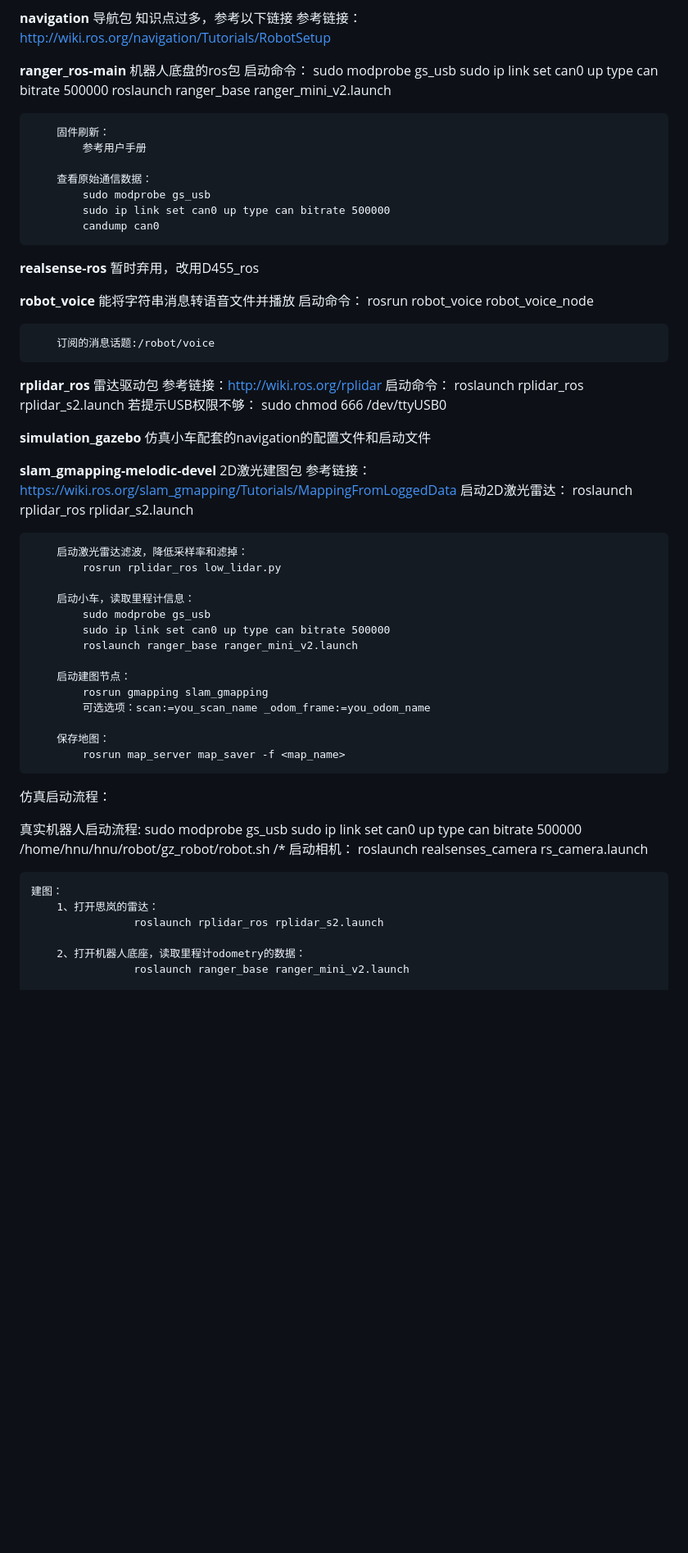
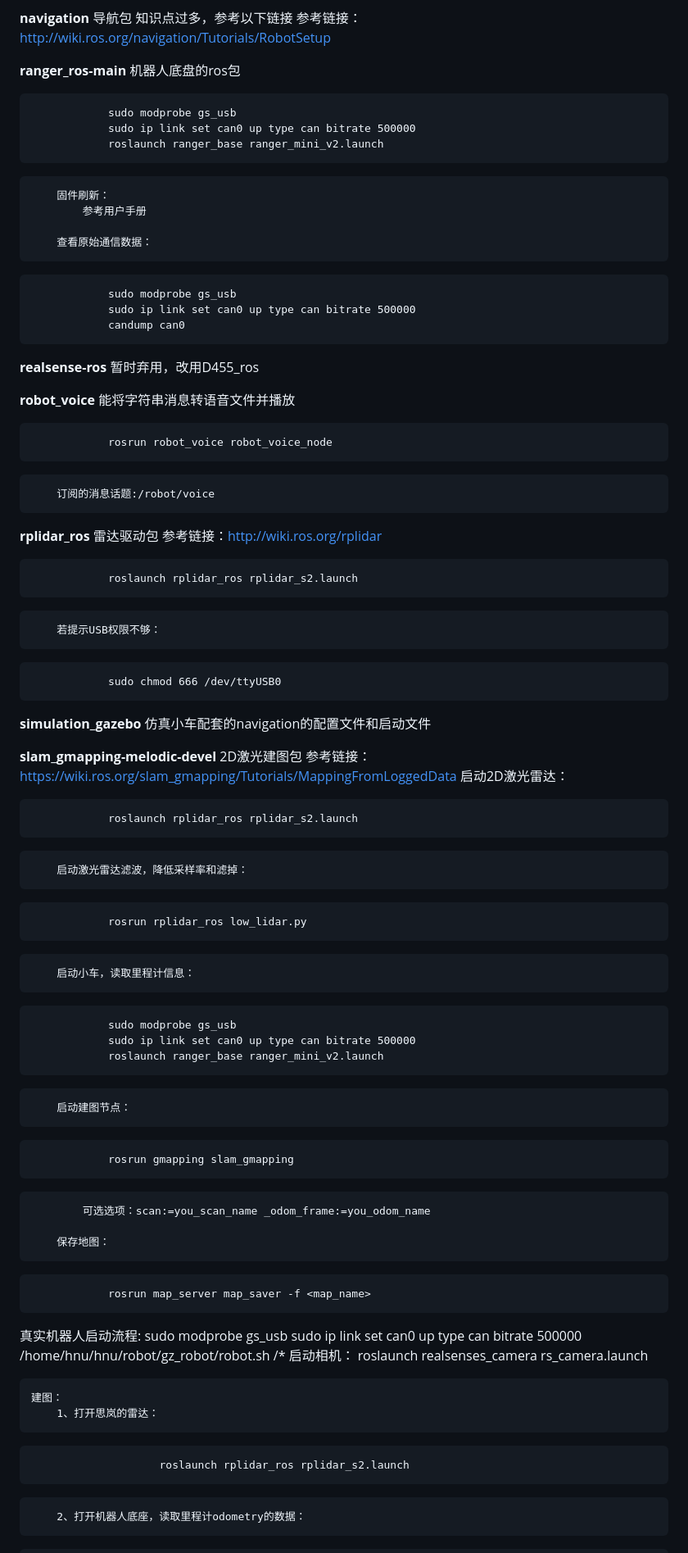
Before and after one commit to Hanhui-Liu/2D-Robot, a Markdown page: README.md, the part around the change printed below. Shown: that part at 82% size. GitHub-like rendering; blank space fills up the shorter version.

````diff
--- a/README.md
+++ b/README.md
@@ -19,36 +19,41 @@
 
 **ranger_ros-main**
 	机器人底盘的ros包
-	启动命令：
+```
             sudo modprobe gs_usb
             sudo ip link set can0 up type can bitrate 500000
             roslaunch ranger_base ranger_mini_v2.launch
-
+```
         固件刷新：
             参考用户手册
 
         查看原始通信数据：
+```
             sudo modprobe gs_usb
             sudo ip link set can0 up type can bitrate 500000
             candump can0
+```
 
 **realsense-ros**
     暂时弃用，改用D455_ros
 
 **robot_voice**
 	能将字符串消息转语音文件并播放
-        启动命令：
+```
             rosrun robot_voice robot_voice_node
-
+```
         订阅的消息话题:/robot/voice
 
 **rplidar_ros**
 	雷达驱动包
         参考链接：http://wiki.ros.org/rplidar
-        启动命令：
+```
             roslaunch rplidar_ros rplidar_s2.launch
+```
         若提示USB权限不够：
+```
             sudo chmod 666 /dev/ttyUSB0
+```
 
 **simulation_gazebo**
     仿真小车配套的navigation的配置文件和启动文件
@@ -57,24 +62,29 @@
 	2D激光建图包
         参考链接：https://wiki.ros.org/slam_gmapping/Tutorials/MappingFromLoggedData
         启动2D激光雷达：
+```
             roslaunch rplidar_ros rplidar_s2.launch
-
+```
         启动激光雷达滤波，降低采样率和滤掉：
+```
             rosrun rplidar_ros low_lidar.py
-
+```
         启动小车，读取里程计信息：
+```
             sudo modprobe gs_usb
             sudo ip link set can0 up type can bitrate 500000
             roslaunch ranger_base ranger_mini_v2.launch
-
+```
         启动建图节点：
+```
             rosrun gmapping slam_gmapping
+```
             可选选项：scan:=you_scan_name _odom_frame:=you_odom_name
 
         保存地图：
+```
             rosrun map_server map_saver -f <map_name>
-
-仿真启动流程：
+```
 
 
 真实机器人启动流程:
@@ -87,6 +97,8 @@
 
     建图：
         1、打开思岚的雷达：
+```
                     roslaunch rplidar_ros rplidar_s2.launch
+```
 
         2、打开机器人底座，读取里程计odometry的数据：
````
Also changed, not shown: other parts of README.md (+17 -9 lines).
